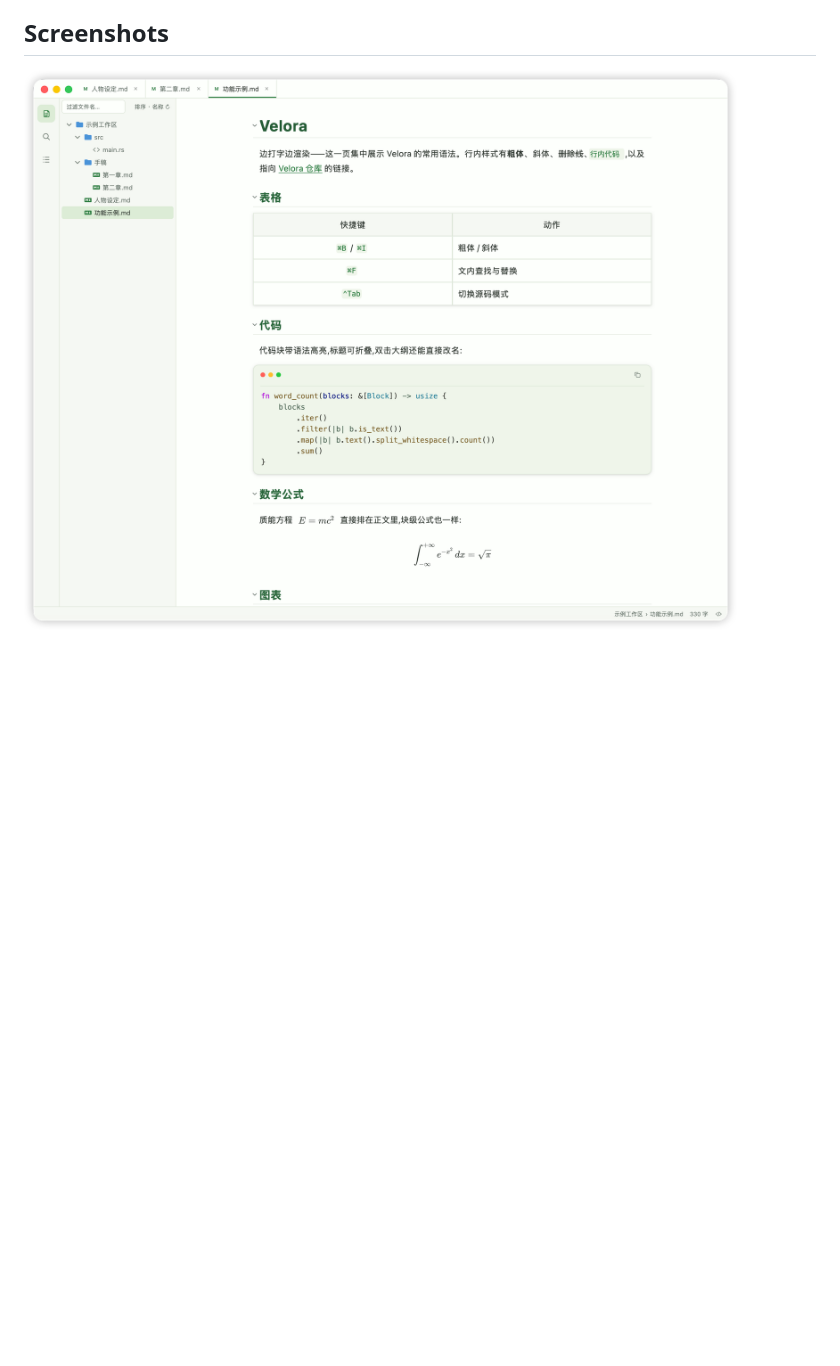
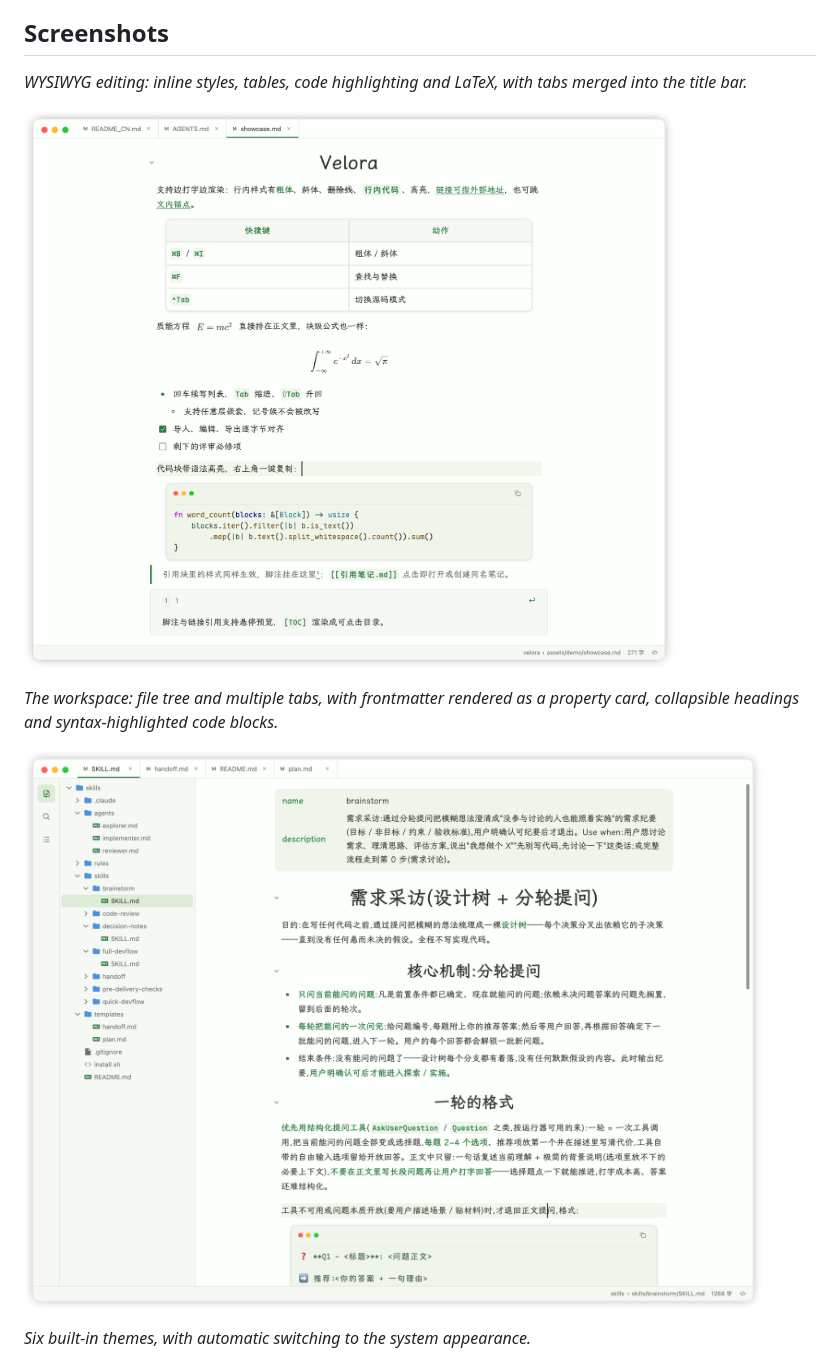
Before and after one commit to sheriby/velora, a Markdown page: README.md, the part around the change. Drawn GitHub-style; pictures changed too: assets/screenshots/editor.png (added), assets/screenshots/workspace.png; blank space fills up the shorter version.

```diff
--- a/README.md
+++ b/README.md
@@ -8,7 +8,15 @@ Velora is a native Markdown editor built on Rust and GPUI: no Electron, no WebVi
 
 ## Screenshots
 
-![The Velora workspace: file tree, multiple tabs, and live WYSIWYG Markdown editing](assets/screenshots/workspace.png)
+*WYSIWYG editing: inline styles, tables, code highlighting and LaTeX, with tabs merged into the title bar.*
+
+![Live WYSIWYG Markdown editing: inline styles, tables, code highlighting and LaTeX](assets/screenshots/editor.png)
+
+*The workspace: file tree and multiple tabs, with frontmatter rendered as a property card, collapsible headings and syntax-highlighted code blocks.*
+
+![The Velora workspace: file tree, multiple tabs and rendered Markdown (frontmatter card, collapsible headings, lists and code blocks)](assets/screenshots/workspace.png)
+
+*Six built-in themes, with automatic switching to the system appearance.*
 
 ![The six built-in themes: Velora Light, Paper, Forest, Velora Dark, Midnight and Ink](assets/screenshots/themes.png)
 
```
Also changed, not shown: README_CN.md (+9 -1 lines), assets/demo/showcase.md (added, +33 -0 lines), docs/architecture/testing-and-build.md (+1 -1 lines), 1 other file.
